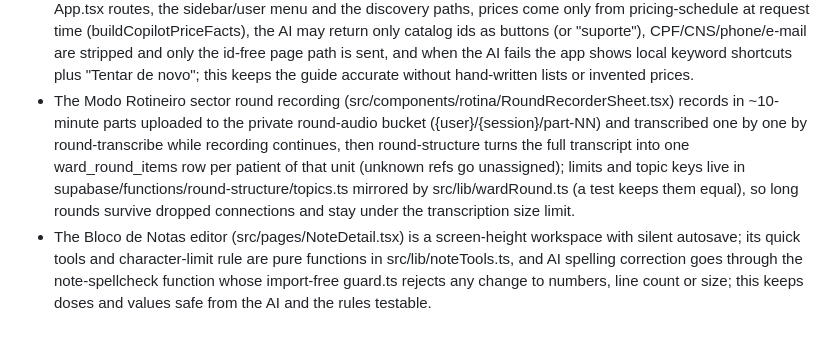
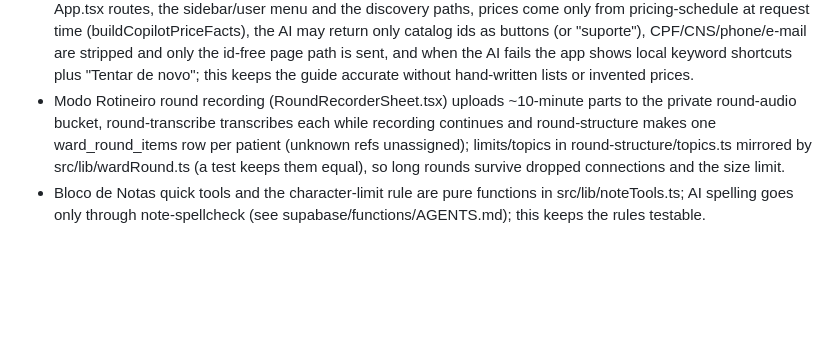
Before and after one commit to medneeds/medstation, a Markdown page: AGENTS.md, the part around the change. Rendered like a GitHub page; blank space fills up the shorter version.

Commit message:
Notas do projeto: condensa regras do Bloco de Notas e da gravação de round

```diff
--- a/AGENTS.md
+++ b/AGENTS.md
@@ -23,5 +23,5 @@
 - The Black MedStation offer sells on its own Stripe product (BLACK_PRODUCT_ID prod_VXxBDmIzduPvt1, "Black MedStation 2026 · Plano anual") through price_data, so Black sales show apart in the catalog and reports; access still comes from the one-time purchase row, never from the product id.
 - During the Black window, logged-in users without the annual plan (trial, expired trial, monthly, courtesy; not admin) see a non-dismissible Black banner (shouldShowBlackInApp in src/components/BlackInAppOffer.tsx) and users without access get a Black-only paywall in AccessContentGate; checkouts also send `utm` (UTMs are not personal data) to Stripe metadata via utmMetadata in _shared/meta-capi.ts, so sales stay attributed even without cookie consent.
 - The Copiloto (in-app guide: Dashboard card + header panel via ms:open-concierge) answers from one import-free catalog, supabase/functions/copilot-chat/catalog.ts, which also builds the "Guia" tab; a test keeps it equal to App.tsx routes, the sidebar/user menu and the discovery paths, prices come only from pricing-schedule at request time (buildCopilotPriceFacts), the AI may return only catalog ids as buttons (or "suporte"), CPF/CNS/phone/e-mail are stripped and only the id-free page path is sent, and when the AI fails the app shows local keyword shortcuts plus "Tentar de novo"; this keeps the guide accurate without hand-written lists or invented prices.
-- The Modo Rotineiro sector round recording (src/components/rotina/RoundRecorderSheet.tsx) records in ~10-minute parts uploaded to the private round-audio bucket ({user}/{session}/part-NN) and transcribed one by one by round-transcribe while recording continues, then round-structure turns the full transcript into one ward_round_items row per patient of that unit (unknown refs go unassigned); limits and topic keys live in supabase/functions/round-structure/topics.ts mirrored by src/lib/wardRound.ts (a test keeps them equal), so long rounds survive dropped connections and stay under the transcription size limit.
-- The Bloco de Notas editor (src/pages/NoteDetail.tsx) is a screen-height workspace with silent autosave; its quick tools and character-limit rule are pure functions in src/lib/noteTools.ts, and AI spelling correction goes through the note-spellcheck function whose import-free guard.ts rejects any change to numbers, line count or size; this keeps doses and values safe from the AI and the rules testable.
+- Modo Rotineiro round recording (RoundRecorderSheet.tsx) uploads ~10-minute parts to the private round-audio bucket, round-transcribe transcribes each while recording continues and round-structure makes one ward_round_items row per patient (unknown refs unassigned); limits/topics in round-structure/topics.ts mirrored by src/lib/wardRound.ts (a test keeps them equal), so long rounds survive dropped connections and the size limit.
+- Bloco de Notas quick tools and the character-limit rule are pure functions in src/lib/noteTools.ts; AI spelling goes only through note-spellcheck (see supabase/functions/AGENTS.md); this keeps the rules testable.
```
Also changed, not shown: supabase/functions/AGENTS.md (+1 -0 lines).
